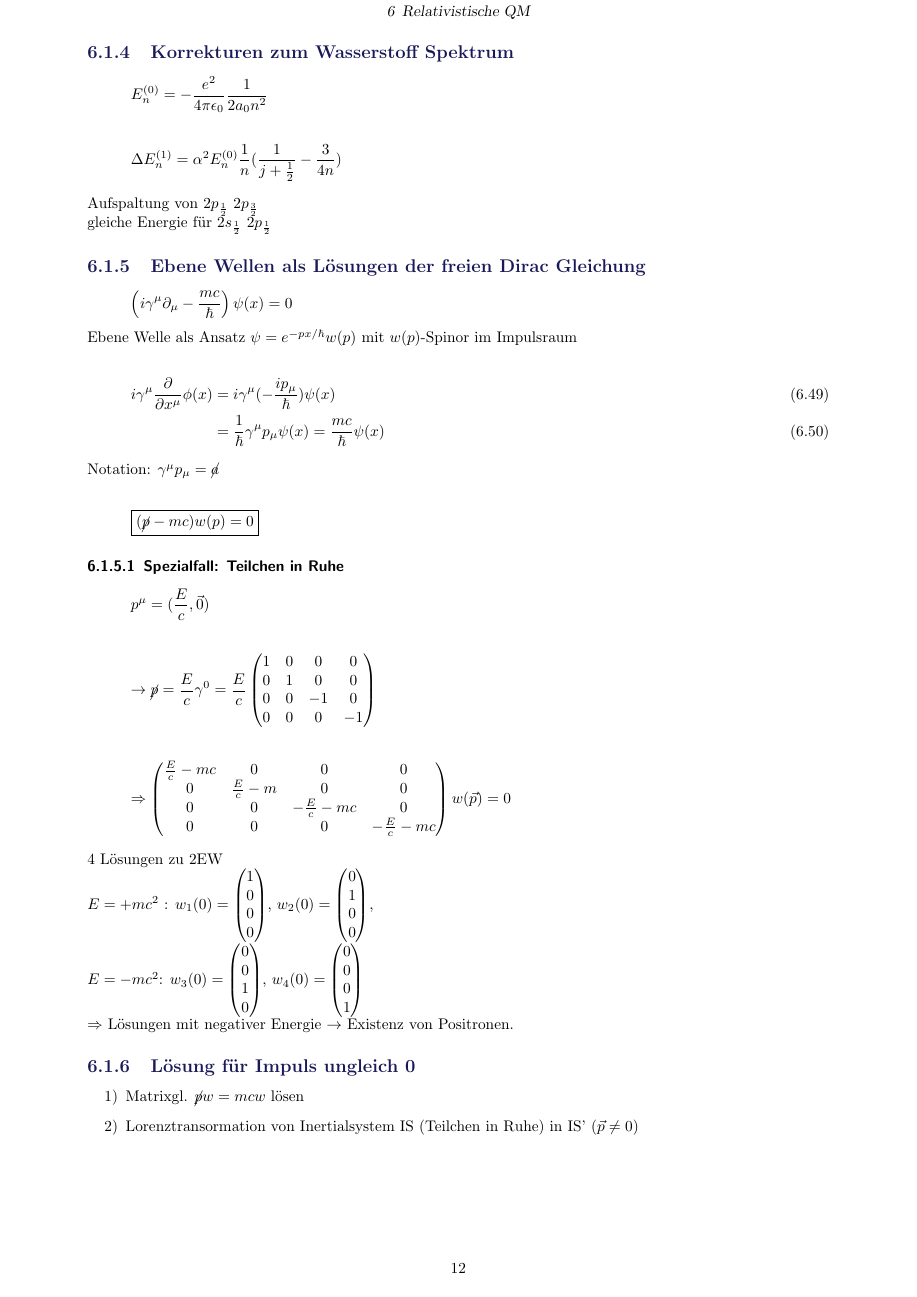
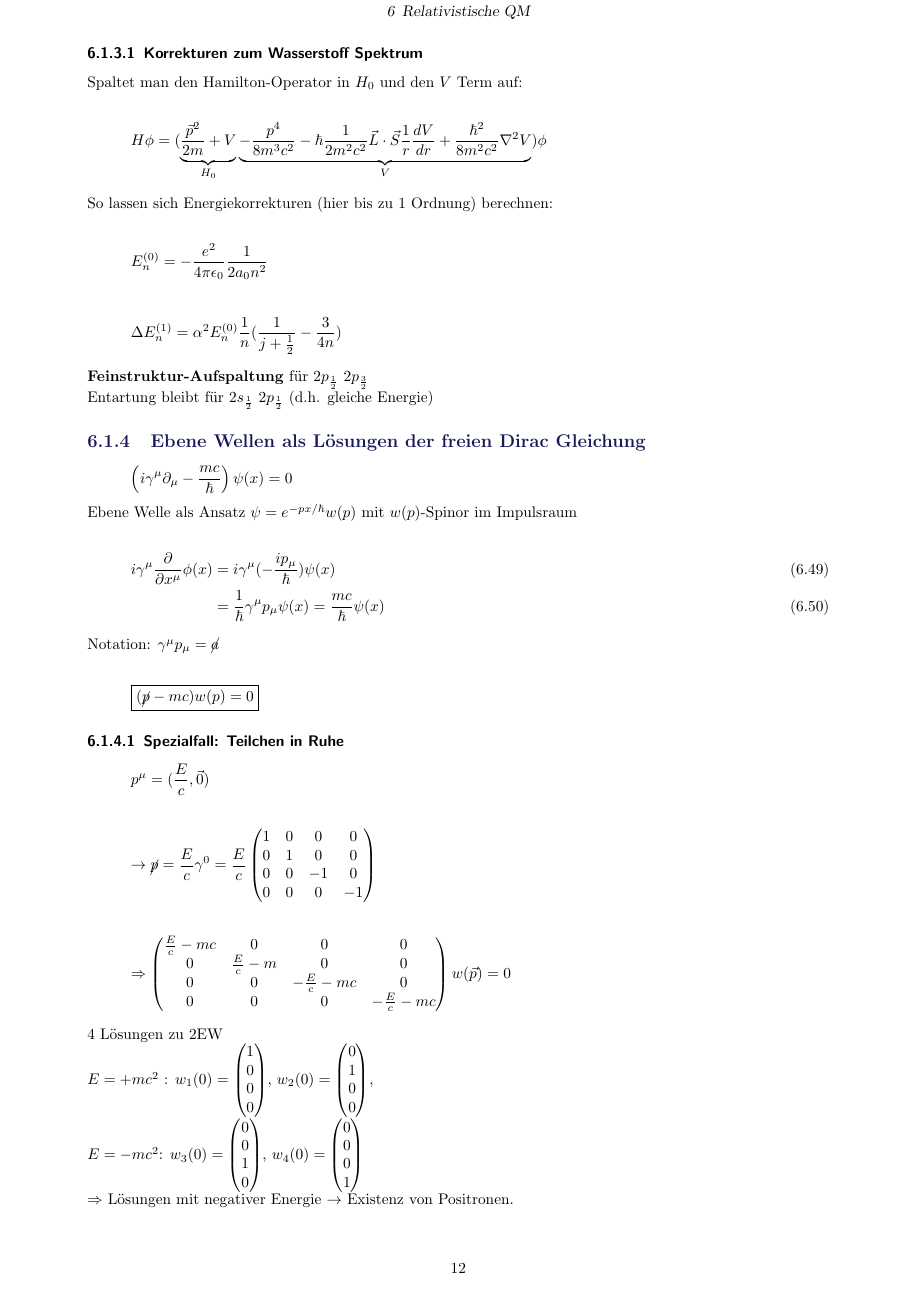
Before and after one commit to wernwa/qm2-ka-zeppenfeld-ws1011, a LaTeX book (vorles/kap06.tex): page 12 of 22. The pictures show the PDF file vorles/kap06.pdf that the author committed with the source.

Commit message:
kap06 bugfix

```diff
--- a/vorles/kap06.tex
+++ b/vorles/kap06.tex
@@ -565,15 +565,21 @@ mit dem Darwin-Term \(H_D=\frac{h^2}{8m^2c^2}(\nabla^2 V)\)
 
 
 
-\subsection{Korrekturen zum Wasserstoff Spektrum}
+\subsubsection{Korrekturen zum Wasserstoff Spektrum}
+
+Spaltet man den Hamilton-Operator in \(H_0\) und den \(V\) Term auf:
+
+\[H\phi=(\underbrace{\frac{\vec p^2}{2m}+V}_{H_0}\underbrace{ - \frac{p^4}{8m^3c^2} - \hbar \frac{1}{2m^2c^2}\vec L\cdot\vec S\frac{1}{r}\frac{dV}{dr} + \frac{\hbar^2}{8m^2c^2}\nabla^2 V}_{V})\phi\]
+
+So lassen sich Energiekorrekturen (hier bis zu 1 Ordnung) berechnen:
 
 \[E^{(0)}_n = -\frac{e^2}{4\pi\epsilon_0}\frac{1}{2a_0n^2}\]
 
 \[\Delta E^{(1)}_n = \alpha^2 E^{(0)}_n \frac{1}{n}(\frac{1}{j+\frac{1}{2}}-\frac{3}{4n}) \]
 
-Aufspaltung von \(2p_{\frac{1}{2}}\)  \(2p_{\frac{3}{2}}\)
+\textbf{Feinstruktur-Aufspaltung} für  \(2p_{\frac{1}{2}}\)  \(2p_{\frac{3}{2}}\)
 
-gleiche Energie für \(2s_{\frac{1}{2}}\)  \(2p_{\frac{1}{2}}\)
+Entartung bleibt für \(2s_{\frac{1}{2}}\)  \(2p_{\frac{1}{2}}\) (d.h. gleiche Energie)
 
 
 \subsection{Ebene Wellen als Lösungen der freien Dirac Gleichung}
```
Also changed, not shown: vorles/kap06.pdf.
